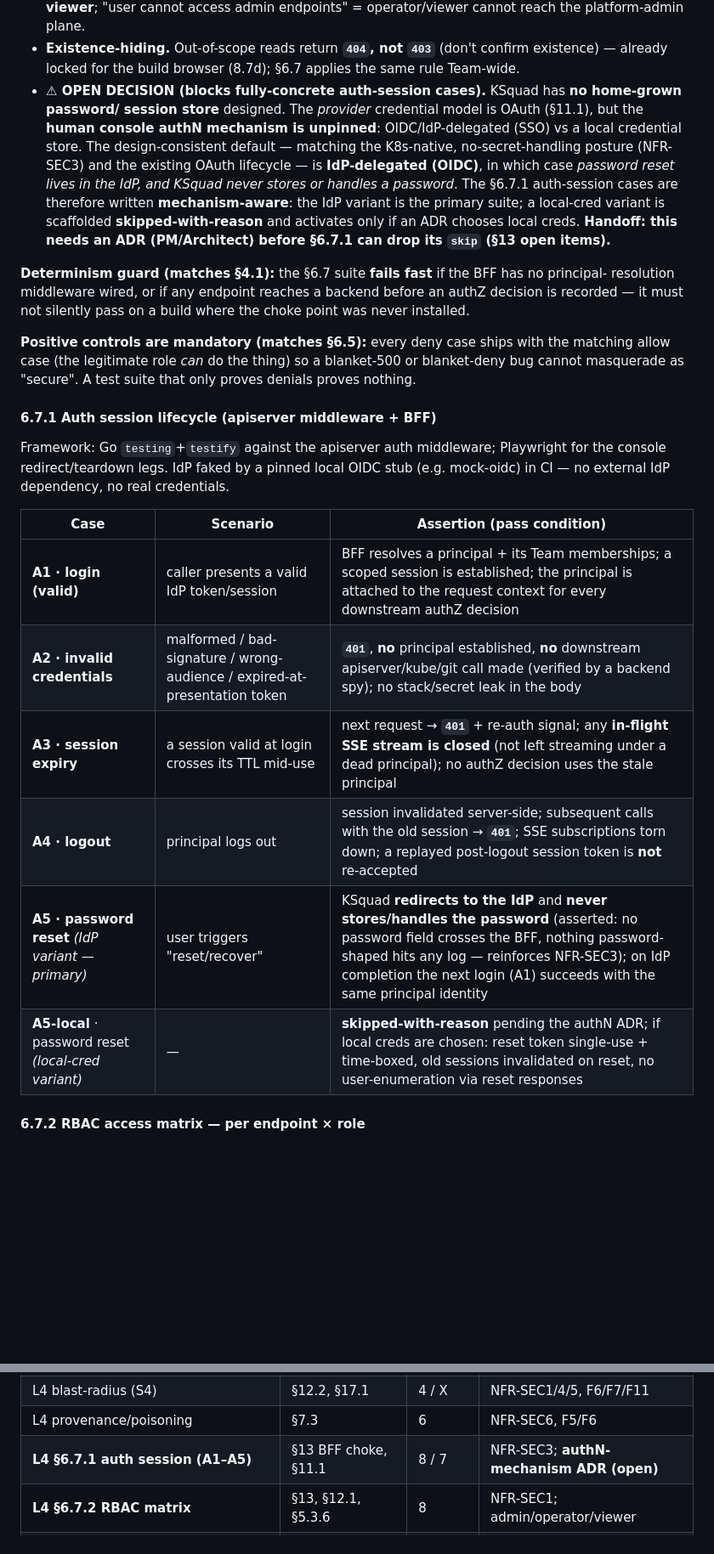
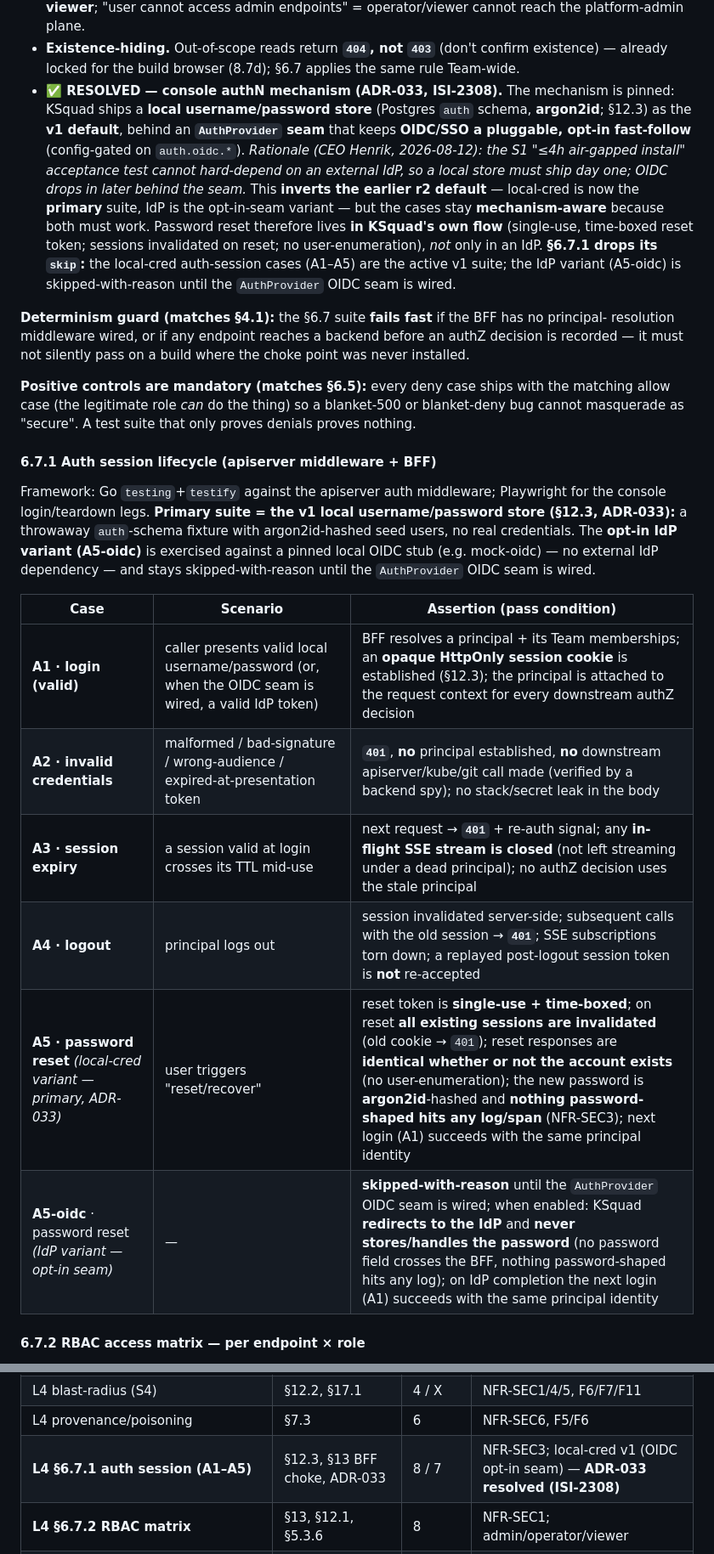
Before and after one commit to K8squad/K8squad-website, a Markdown page: docs/bmad/05-testing-strategy.md, 2 parts joined by grey strips. Shown at 85% size. Drawn GitHub-style; blank space fills up the shorter version.

Commit message:
docs(testing): ISI-2308 — resolve console authN mechanism (r3)
Pins the §6.7 open decision to ADR-033 (CEO Henrik, 2026-08-12, via
ISI-2301/2303): local username/password store (argon2id, Postgres `auth`
schema §12.3) is the v1 default; OIDC/SSO is an opt-in fast-follow behind
the AuthProvider seam — the ≤4h air-gapped S1 install cannot hard-depend
on an external IdP.

Inverts the r2 IdP-first default: §6.7.1 A5 becomes the local-cred
primary case (single-use time-boxed reset token, sessions invalidated on
reset, no user-enumeration, argon2id, NFR-SEC3); A5-oidc is the
skipped-with-reason opt-in-seam variant. §6.7.1 `skip` dropped.
Updated §6.7.0, A1, framework note, §13 open-items, §12 traceability.

Local-cred A5 test-body implementation handed to Amelia (Testing Architect).

Co-Authored-By: Claude Opus 4.8 <noreply@anthropic.com>

```diff
--- a/docs/bmad/05-testing-strategy.md
+++ b/docs/bmad/05-testing-strategy.md
@@ -245,15 +246,17 @@ The access model these tests assert against, pinned from the architecture:
   plane.
 - **Existence-hiding.** Out-of-scope reads return **`404`, not `403`** (don't confirm existence) —
   already locked for the build browser (8.7d); §6.7 applies the same rule Team-wide.
-- **⚠ OPEN DECISION (blocks fully-concrete auth-session cases).** KSquad has **no home-grown password/
-  session store** designed. The *provider* credential model is OAuth (§11.1), but the **human console
-  authN mechanism is unpinned**: OIDC/IdP-delegated (SSO) vs a local credential store. The
-  design-consistent default — matching the K8s-native, no-secret-handling posture (NFR-SEC3) and the
-  existing OAuth lifecycle — is **IdP-delegated (OIDC)**, in which case *password reset lives in the
-  IdP, and KSquad never stores or handles a password*. The §6.7.1 auth-session cases are therefore
-  written **mechanism-aware**: the IdP variant is the primary suite; a local-cred variant is scaffolded
-  **skipped-with-reason** and activates only if an ADR chooses local creds. **Handoff: this needs an
-  ADR (PM/Architect) before §6.7.1 can drop its `skip` (§13 open items).**
+- **✅ RESOLVED — console authN mechanism (ADR-033, ISI-2308).** The mechanism is pinned: KSquad ships
+  a **local username/password store** (Postgres `auth` schema, **argon2id**; §12.3) as the **v1
+  default**, behind an **`AuthProvider` seam** that keeps **OIDC/SSO a pluggable, opt-in fast-follow**
+  (config-gated on `auth.oidc.*`). *Rationale (CEO Henrik, 2026-08-12): the S1 "≤4h air-gapped install"
+  acceptance test cannot hard-depend on an external IdP, so a local store must ship day one; OIDC drops
+  in later behind the seam.* This **inverts the earlier r2 default** — local-cred is now the **primary**
+  suite, IdP is the opt-in-seam variant — but the cases stay **mechanism-aware** because both must work.
+  Password reset therefore lives **in KSquad's own flow** (single-use, time-boxed reset token; sessions
+  invalidated on reset; no user-enumeration), *not* only in an IdP. **§6.7.1 drops its `skip`:** the
+  local-cred auth-session cases (A1–A5) are the active v1 suite; the IdP variant (A5-oidc) is
+  skipped-with-reason until the `AuthProvider` OIDC seam is wired.
 
 **Determinism guard (matches §4.1):** the §6.7 suite **fails fast** if the BFF has no principal-
 resolution middleware wired, or if any endpoint reaches a backend before an authZ decision is
@@ -266,17 +269,19 @@ recorded — it must not silently pass on a build where the choke point was neve
 #### 6.7.1 Auth session lifecycle (apiserver middleware + BFF)
 
 Framework: Go `testing`+`testify` against the apiserver auth middleware; Playwright for the console
-redirect/teardown legs. IdP faked by a pinned local OIDC stub (e.g. mock-oidc) in CI — no external IdP
-dependency, no real credentials.
+login/teardown legs. **Primary suite = the v1 local username/password store (§12.3, ADR-033):** a
+throwaway `auth`-schema fixture with argon2id-hashed seed users, no real credentials. The **opt-in IdP
+variant (A5-oidc)** is exercised against a pinned local OIDC stub (e.g. mock-oidc) — no external IdP
+dependency — and stays skipped-with-reason until the `AuthProvider` OIDC seam is wired.
 
 | Case | Scenario | Assertion (pass condition) |
 |------|----------|----------------------------|
-| **A1 · login (valid)** | caller presents a valid IdP token/session | BFF resolves a principal + its Team memberships; a scoped session is established; the principal is attached to the request context for every downstream authZ decision |
+| **A1 · login (valid)** | caller presents valid local username/password (or, when the OIDC seam is wired, a valid IdP token) | BFF resolves a principal + its Team memberships; an **opaque HttpOnly session cookie** is established (§12.3); the principal is attached to the request context for every downstream authZ decision |
 | **A2 · invalid credentials** | malformed / bad-signature / wrong-audience / expired-at-presentation token | **`401`**, **no** principal established, **no** downstream apiserver/kube/git call made (verified by a backend spy); no stack/secret leak in the body |
 | **A3 · session expiry** | a session valid at login crosses its TTL mid-use | next request → **`401`** + re-auth signal; any **in-flight SSE stream is closed** (not left streaming under a dead principal); no authZ decision uses the stale principal |
 | **A4 · logout** | principal logs out | session invalidated server-side; subsequent calls with the old session → **`401`**; SSE subscriptions torn down; a replayed post-logout session token is **not** re-accepted |
-| **A5 · password reset** *(IdP variant — primary)* | user triggers "reset/recover" | KSquad **redirects to the IdP** and **never stores/handles the password** (asserted: no password field crosses the BFF, nothing password-shaped hits any log — reinforces NFR-SEC3); on IdP completion the next login (A1) succeeds with the same principal identity |
-| **A5-local** · password reset *(local-cred variant)* | — | **skipped-with-reason** pending the authN ADR; if local creds are chosen: reset token single-use + time-boxed, old sessions invalidated on reset, no user-enumeration via reset responses |
+| **A5 · password reset** *(local-cred variant — primary, ADR-033)* | user triggers "reset/recover" | reset token is **single-use + time-boxed**; on reset **all existing sessions are invalidated** (old cookie → `401`); reset responses are **identical whether or not the account exists** (no user-enumeration); the new password is **argon2id**-hashed and **nothing password-shaped hits any log/span** (NFR-SEC3); next login (A1) succeeds with the same principal identity |
+| **A5-oidc** · password reset *(IdP variant — opt-in seam)* | — | **skipped-with-reason** until the `AuthProvider` OIDC seam is wired; when enabled: KSquad **redirects to the IdP** and **never stores/handles the password** (no password field crosses the BFF, nothing password-shaped hits any log); on IdP completion the next login (A1) succeeds with the same principal identity |
 
 #### 6.7.2 RBAC access matrix — per endpoint × role
 
@@ -545,7 +550,7 @@ CI-provisioned secret needed for v1 is the built-in `GITHUB_TOKEN`. No registry
 | L3 P4 (outbox lag) | §17.4 | 12 | plugin isolation |
 | L4 blast-radius (S4) | §12.2, §17.1 | 4 / X | NFR-SEC1/4/5, F6/F7/F11 |
 | L4 provenance/poisoning | §7.3 | 6 | NFR-SEC6, F5/F6 |
-| **L4 §6.7.1 auth session (A1–A5)** | §13 BFF choke, §11.1 | 8 / 7 | NFR-SEC3; **authN-mechanism ADR (open)** |
+| **L4 §6.7.1 auth session (A1–A5)** | §12.3, §13 BFF choke, ADR-033 | 8 / 7 | NFR-SEC3; local-cred v1 (OIDC opt-in seam) — **ADR-033 resolved (ISI-2308)** |
 | **L4 §6.7.2 RBAC matrix** | §13, §12.1, §5.3.6 | 8 | NFR-SEC1; admin/operator/viewer |
 | **L4 §6.7.3 per-Project isolation (I1–I3)** | §12.1, §9.4 | 4 / 8 | NFR-SEC1/5 |
 | **L4 §6.7.4 agent identity (AG1–AG3)** | §7.3.1, §11, §12 | 6 / 7 | NFR-SEC3/6; impersonation-impossible |
```
Also changed, not shown: other parts of docs/bmad/05-testing-strategy.md (+9 -7 lines).
